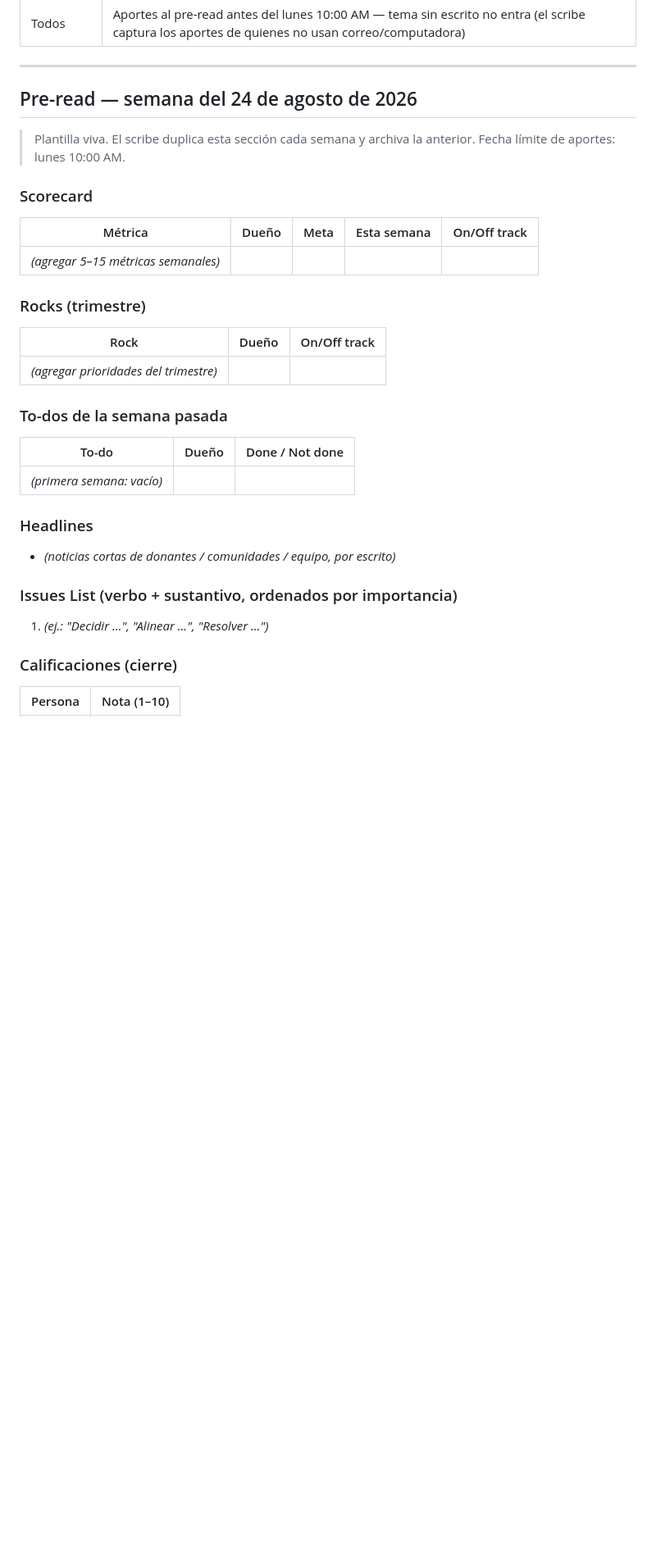
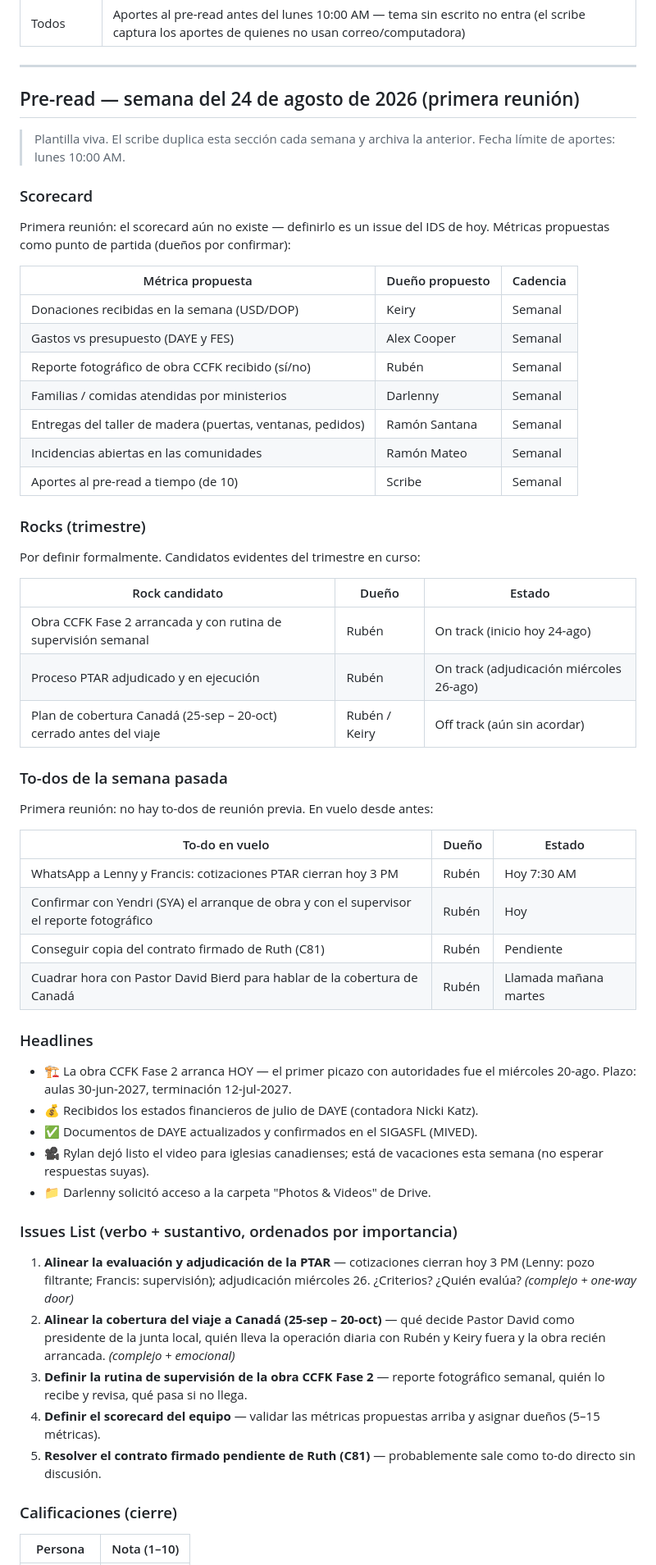
Before and after one commit to rubengaralo/proyectoDemoPreWork, a Markdown page: ALL-HANDS-MEETING.md, the part around one of its changes. Shown at 82% size. Rendered like a GitHub page; blank space fills up the shorter version.

Commit message:
Fill the Aug 24 pre-read with live context for the first meeting
Proposed scorecard metrics with owners, three candidate Rocks (CCFK
Fase 2, PTAR award, Canada coverage plan), in-flight to-dos, written
headlines, and a ranked verb+noun issues list for the first IDS.

Co-Authored-By: Claude Fable 5 <noreply@anthropic.com>
Claude-Session: https://claude.ai/code/session_01Gj94GTvPXYKVNAApujnuod

```diff
--- a/ALL-HANDS-MEETING.md
+++ b/ALL-HANDS-MEETING.md
@@ -132,31 +132,66 @@ revisar a las 4 semanas si algún rol se sirve mejor solo con el pre-read.
 
 ---
 
-## Pre-read — semana del 24 de agosto de 2026
+## Pre-read — semana del 24 de agosto de 2026 (primera reunión)
 
 > Plantilla viva. El scribe duplica esta sección cada semana y archiva la anterior.
 > Fecha límite de aportes: lunes 10:00 AM.
 
 ### Scorecard
-| Métrica | Dueño | Meta | Esta semana | On/Off track |
-|---------|-------|------|-------------|--------------|
-| _(agregar 5–15 métricas semanales)_ | | | | |
+Primera reunión: el scorecard aún no existe — definirlo es un issue del IDS de hoy.
+Métricas propuestas como punto de partida (dueños por confirmar):
+
+| Métrica propuesta | Dueño propuesto | Cadencia |
+|-------------------|-----------------|----------|
+| Donaciones recibidas en la semana (USD/DOP) | Keiry | Semanal |
+| Gastos vs presupuesto (DAYE y FES) | Alex Cooper | Semanal |
+| Reporte fotográfico de obra CCFK recibido (sí/no) | Rubén | Semanal |
+| Familias / comidas atendidas por ministerios | Darlenny | Semanal |
+| Entregas del taller de madera (puertas, ventanas, pedidos) | Ramón Santana | Semanal |
+| Incidencias abiertas en las comunidades | Ramón Mateo | Semanal |
+| Aportes al pre-read a tiempo (de 10) | Scribe | Semanal |
 
 ### Rocks (trimestre)
-| Rock | Dueño | On/Off track |
-|------|-------|--------------|
-| _(agregar prioridades del trimestre)_ | | |
+Por definir formalmente. Candidatos evidentes del trimestre en curso:
+
+| Rock candidato | Dueño | Estado |
+|----------------|-------|--------|
+| Obra CCFK Fase 2 arrancada y con rutina de supervisión semanal | Rubén | On track (inicio hoy 24-ago) |
+| Proceso PTAR adjudicado y en ejecución | Rubén | On track (adjudicación miércoles 26-ago) |
+| Plan de cobertura Canadá (25-sep – 20-oct) cerrado antes del viaje | Rubén / Keiry | Off track (aún sin acordar) |
 
 ### To-dos de la semana pasada
-| To-do | Dueño | Done / Not done |
-|-------|-------|-----------------|
-| _(primera semana: vacío)_ | | |
+Primera reunión: no hay to-dos de reunión previa. En vuelo desde antes:
+
+| To-do en vuelo | Dueño | Estado |
+|----------------|-------|--------|
+| WhatsApp a Lenny y Francis: cotizaciones PTAR cierran hoy 3 PM | Rubén | Hoy 7:30 AM |
+| Confirmar con Yendri (SYA) el arranque de obra y con el supervisor el reporte fotográfico | Rubén | Hoy |
+| Conseguir copia del contrato firmado de Ruth (C81) | Rubén | Pendiente |
+| Cuadrar hora con Pastor David Bierd para hablar de la cobertura de Canadá | Rubén | Llamada mañana martes |
 
 ### Headlines
-- _(noticias cortas de donantes / comunidades / equipo, por escrito)_
+- 🏗️ La obra CCFK Fase 2 arranca HOY — el primer picazo con autoridades fue el
+  miércoles 20-ago. Plazo: aulas 30-jun-2027, terminación 12-jul-2027.
+- 💰 Recibidos los estados financieros de julio de DAYE (contadora Nicki Katz).
+- ✅ Documentos de DAYE actualizados y confirmados en el SIGASFL (MIVED).
+- 🎥 Rylan dejó listo el video para iglesias canadienses; está de vacaciones esta
+  semana (no esperar respuestas suyas).
+- 📁 Darlenny solicitó acceso a la carpeta "Photos & Videos" de Drive.
 
 ### Issues List (verbo + sustantivo, ordenados por importancia)
-1. _(ej.: "Decidir …", "Alinear …", "Resolver …")_
+1. **Alinear la evaluación y adjudicación de la PTAR** — cotizaciones cierran hoy
+   3 PM (Lenny: pozo filtrante; Francis: supervisión); adjudicación miércoles 26.
+   ¿Criterios? ¿Quién evalúa? *(complejo + one-way door)*
+2. **Alinear la cobertura del viaje a Canadá (25-sep – 20-oct)** — qué decide
+   Pastor David como presidente de la junta local, quién lleva la operación diaria
+   con Rubén y Keiry fuera y la obra recién arrancada. *(complejo + emocional)*
+3. **Definir la rutina de supervisión de la obra CCFK Fase 2** — reporte
+   fotográfico semanal, quién lo recibe y revisa, qué pasa si no llega.
+4. **Definir el scorecard del equipo** — validar las métricas propuestas arriba y
+   asignar dueños (5–15 métricas).
+5. **Resolver el contrato firmado pendiente de Ruth (C81)** — probablemente sale
+   como to-do directo sin discusión.
 
 ### Calificaciones (cierre)
 | Persona | Nota (1–10) |
```
Also changed, not shown: other parts of ALL-HANDS-MEETING.md (+10 -1 lines).
